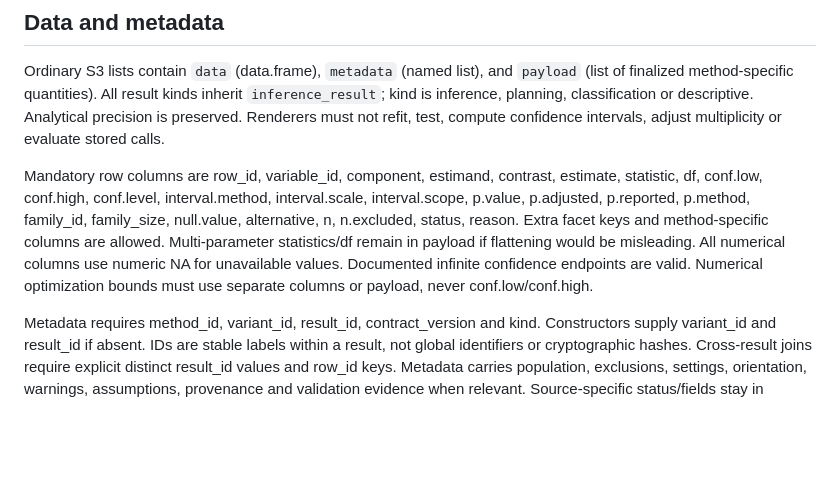
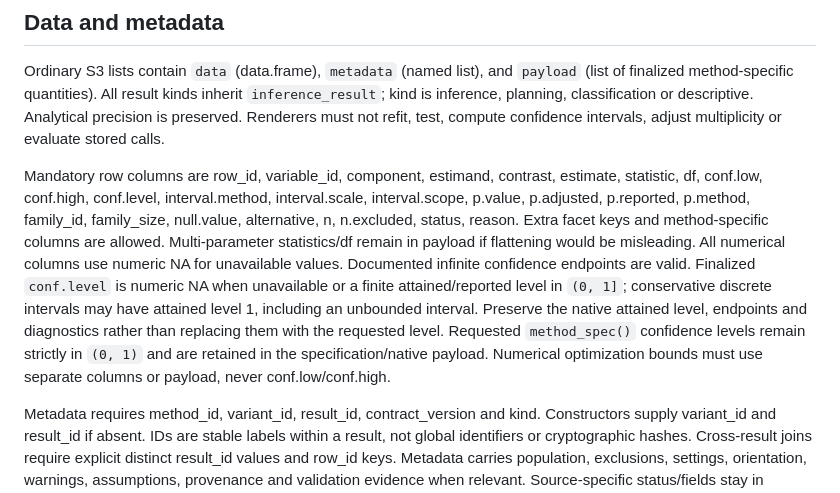
Before and after one commit to CTTIR/inferguidR, a Markdown page: tools/infer-suite-migration/CONTRACT.md, the part around the change. Rendered like a GitHub page; blank space fills up the shorter version.

Commit message:
Record attained confidence levels in the shared contract copy
Synchronize the guidance copy of the result contract with infercalcR 70a3ecb: finalized conf.level may be an attained level in (0, 1], while requested method_spec() levels stay strictly inside (0, 1). The file is excluded from the package build.

```diff
--- a/tools/infer-suite-migration/CONTRACT.md
+++ b/tools/infer-suite-migration/CONTRACT.md
@@ -16,7 +16,7 @@
 
 Ordinary S3 lists contain `data` (data.frame), `metadata` (named list), and `payload` (list of finalized method-specific quantities). All result kinds inherit `inference_result`; kind is inference, planning, classification or descriptive. Analytical precision is preserved. Renderers must not refit, test, compute confidence intervals, adjust multiplicity or evaluate stored calls.
 
-Mandatory row columns are row_id, variable_id, component, estimand, contrast, estimate, statistic, df, conf.low, conf.high, conf.level, interval.method, interval.scale, interval.scope, p.value, p.adjusted, p.reported, p.method, family_id, family_size, null.value, alternative, n, n.excluded, status, reason. Extra facet keys and method-specific columns are allowed. Multi-parameter statistics/df remain in payload if flattening would be misleading. All numerical columns use numeric NA for unavailable values. Documented infinite confidence endpoints are valid. Numerical optimization bounds must use separate columns or payload, never conf.low/conf.high.
+Mandatory row columns are row_id, variable_id, component, estimand, contrast, estimate, statistic, df, conf.low, conf.high, conf.level, interval.method, interval.scale, interval.scope, p.value, p.adjusted, p.reported, p.method, family_id, family_size, null.value, alternative, n, n.excluded, status, reason. Extra facet keys and method-specific columns are allowed. Multi-parameter statistics/df remain in payload if flattening would be misleading. All numerical columns use numeric NA for unavailable values. Documented infinite confidence endpoints are valid. Finalized `conf.level` is numeric NA when unavailable or a finite attained/reported level in `(0, 1]`; conservative discrete intervals may have attained level 1, including an unbounded interval. Preserve the native attained level, endpoints and diagnostics rather than replacing them with the requested level. Requested `method_spec()` confidence levels remain strictly in `(0, 1)` and are retained in the specification/native payload. Numerical optimization bounds must use separate columns or payload, never conf.low/conf.high.
 
 Metadata requires method_id, variant_id, result_id, contract_version and kind. Constructors supply variant_id and result_id if absent. IDs are stable labels within a result, not global identifiers or cryptographic hashes. Cross-result joins require explicit distinct result_id values and row_id keys. Metadata carries population, exclusions, settings, orientation, warnings, assumptions, provenance and validation evidence when relevant. Source-specific status/fields stay in payload. Common status is one of ok, undefined, not_applicable, unsupported, invalid_input, numerical_failure, infeasible, reference_pending or unresolved. Original unresolved/partial computation is never promoted to ok.
 
```
